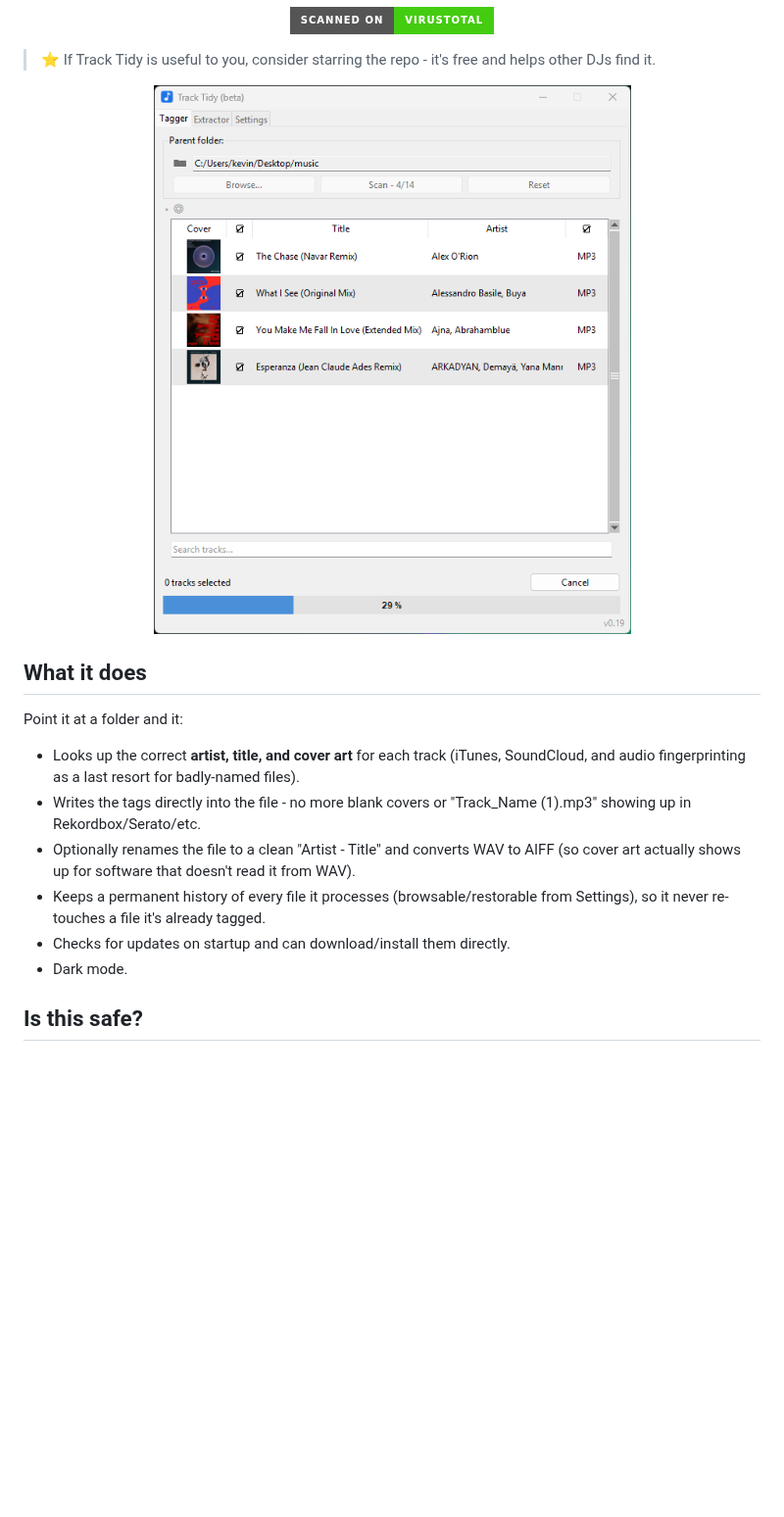
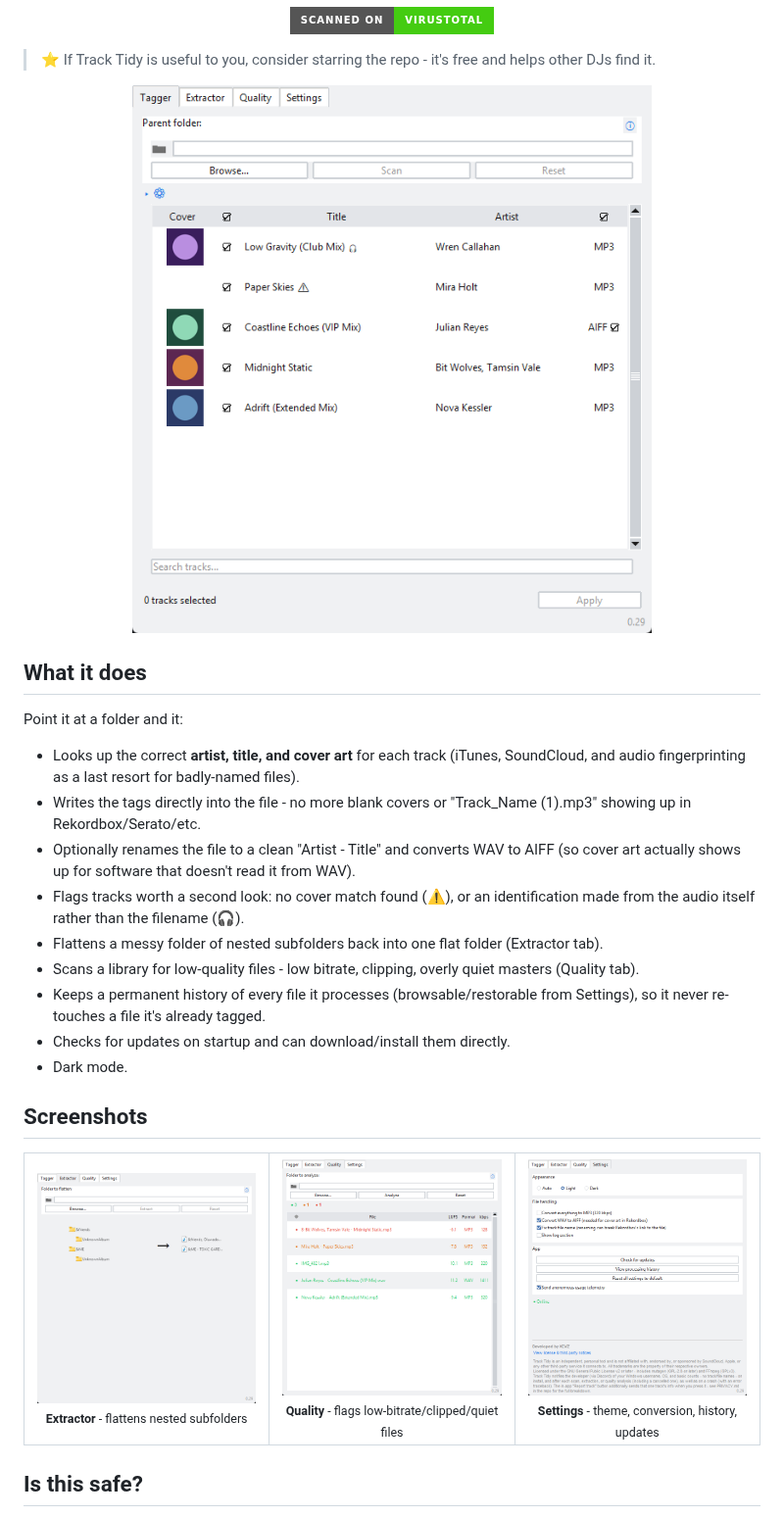
Before and after one commit to k3rwan/track-tidy, a Markdown page: README.md, the part around the change. Shown at 98% size. Drawn GitHub-style; pictures changed too: screenshots/scan-in-progress.png (deleted), screenshots/tab-extractor.png (added), screenshots/tab-quality.png (added); badges without logos; blank space fills up the shorter version.

Commit message:
Reorganize README with real screenshots of every tab
Adds a Screenshots section (Extractor/Quality/Settings) and swaps the
stale single-tab hero image for a current one showing the Tagger tab's
review markers, replacing the outdated pre-Quality-tab screenshot.

```diff
--- a/README.md
+++ b/README.md
@@ -18,7 +18,7 @@
 > ⭐ If Track Tidy is useful to you, consider starring the repo - it's free and helps other DJs find it.
 
 <p align="center">
-  <img src="screenshots/scan-in-progress.png" alt="Track Tidy scanning a folder" width="600">
+  <img src="screenshots/tab-tagger.png" alt="Track Tidy's Tagger tab, showing scanned tracks ready to apply" width="600">
 </p>
 
 ## What it does
@@ -32,10 +32,35 @@ Point it at a folder and it:
 - Optionally renames the file to a clean "Artist - Title" and converts WAV to
   AIFF (so cover art actually shows up for software that doesn't read it from
   WAV).
+- Flags tracks worth a second look: no cover match found (⚠️), or an
+  identification made from the audio itself rather than the filename (🎧).
+- Flattens a messy folder of nested subfolders back into one flat folder
+  (Extractor tab).
+- Scans a library for low-quality files - low bitrate, clipping, overly
+  quiet masters (Quality tab).
 - Keeps a permanent history of every file it processes (browsable/restorable
   from Settings), so it never re-touches a file it's already tagged.
 - Checks for updates on startup and can download/install them directly.
 - Dark mode.
+
+## Screenshots
+
+<table align="center">
+  <tr>
+    <td align="center" width="33%">
+      <img src="screenshots/tab-extractor.png" alt="Extractor tab: flattening a nested folder of files" width="260"><br>
+      <sub><b>Extractor</b> - flattens nested subfolders</sub>
+    </td>
+    <td align="center" width="33%">
+      <img src="screenshots/tab-quality.png" alt="Quality tab: bitrate/loudness analysis results, worst-first" width="260"><br>
+      <sub><b>Quality</b> - flags low-bitrate/clipped/quiet files</sub>
+    </td>
+    <td align="center" width="33%">
+      <img src="screenshots/tab-settings.png" alt="Settings tab: appearance, file handling, and app options" width="260"><br>
+      <sub><b>Settings</b> - theme, conversion, history, updates</sub>
+    </td>
+  </tr>
+</table>
 
 ## Is this safe?
 
```
